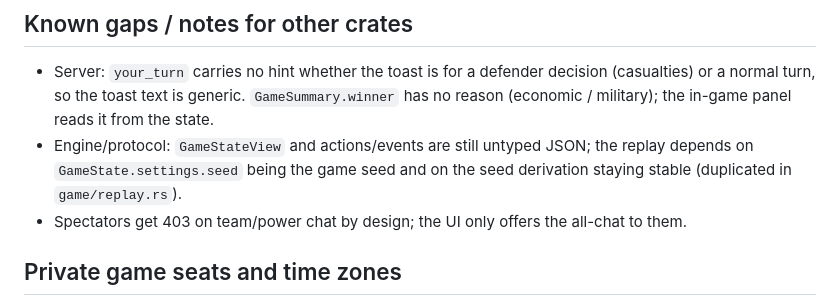
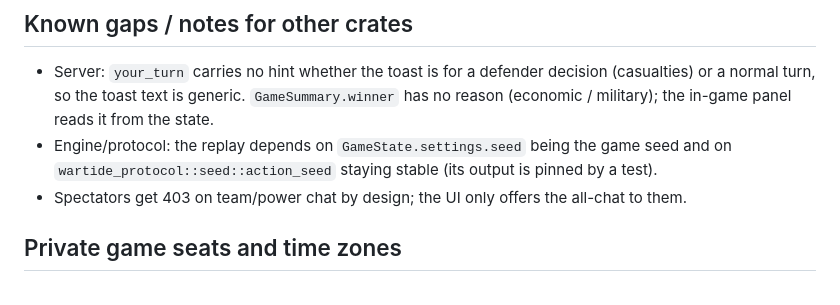
Before and after one commit to chaumurky-dev/ww2-game, a Markdown page: crates/web/README.md, the part around the change. GitHub-like rendering.

```diff
--- a/crates/web/README.md
+++ b/crates/web/README.md
@@ -89,8 +89,8 @@ Visual checks: `trunk serve`, then drive headless Chrome over CDP; screenshots a
 
 - Server: `your_turn` carries no hint whether the toast is for a defender decision (casualties) or a normal turn, so the
   toast text is generic. `GameSummary.winner` has no reason (economic / military); the in-game panel reads it from the state.
-- Engine/protocol: `GameStateView` and actions/events are still untyped JSON; the replay depends on `GameState.settings.seed`
-  being the game seed and on the seed derivation staying stable (duplicated in `game/replay.rs`).
+- Engine/protocol: the replay depends on `GameState.settings.seed` being the game seed and on
+  `wartide_protocol::seed::action_seed` staying stable (its output is pinned by a test).
 - Spectators get 403 on team/power chat by design; the UI only offers the all-chat to them.
 
 ## Private game seats and time zones
```
Also changed, not shown: docs/ARCHITECTURE.md (+14 -0 lines).
